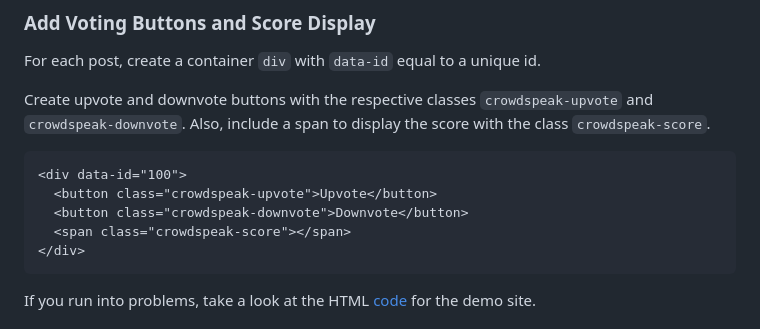
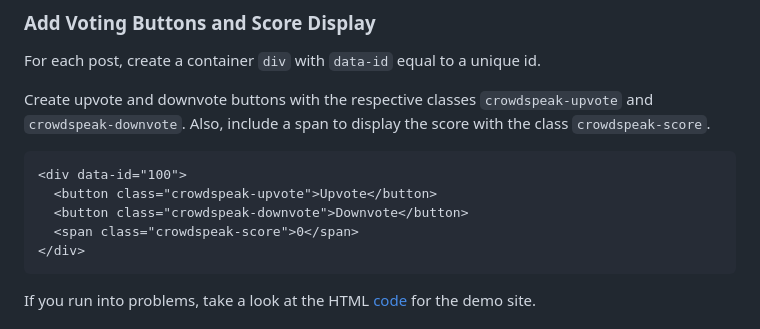
Before and after one commit to steelcityamir/crowd-speak, a Markdown page: README.md, the part around the change. Rendered like a GitHub page.

````diff
--- a/README.md
+++ b/README.md
@@ -114,7 +114,7 @@ Create upvote and downvote buttons with the respective classes `crowdspeak-upvot
 <div data-id="100">
   <button class="crowdspeak-upvote">Upvote</button>
   <button class="crowdspeak-downvote">Downvote</button>
-  <span class="crowdspeak-score"></span>
+  <span class="crowdspeak-score">0</span>
 </div>
 ```
 
````
